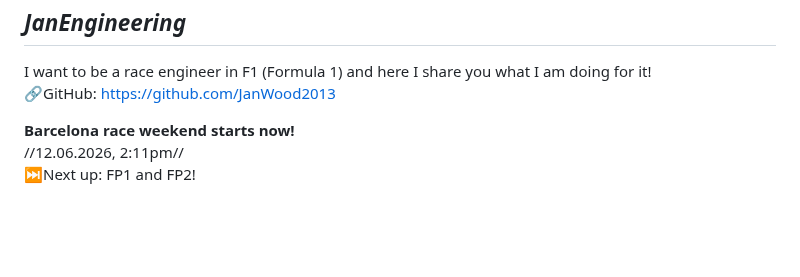
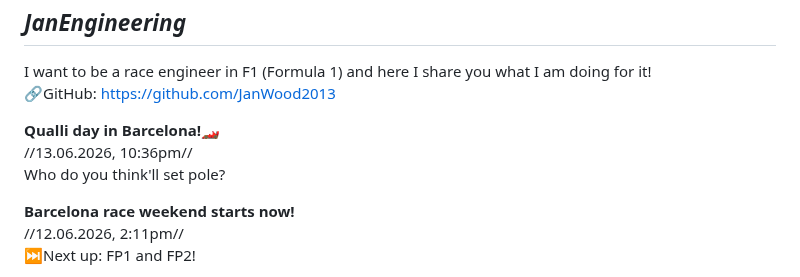
Before and after one commit to JanWood2013/JanEngineering, a Markdown page: README.md, the part around the change. GitHub-like rendering; blank space fills up the shorter version.

```diff
--- a/README.md
+++ b/README.md
@@ -3,6 +3,10 @@
 I want to be a race engineer in F1 (Formula 1)
 and here I share you what I am doing for it!
 🔗GitHub: https://github.com/JanWood2013
+
+**Qualli day in Barcelona!🏎️**
+//13.06.2026, 10:36pm//
+Who do you think'll set pole?
 
 **Barcelona race weekend starts now!**
 //12.06.2026, 2:11pm//
```
